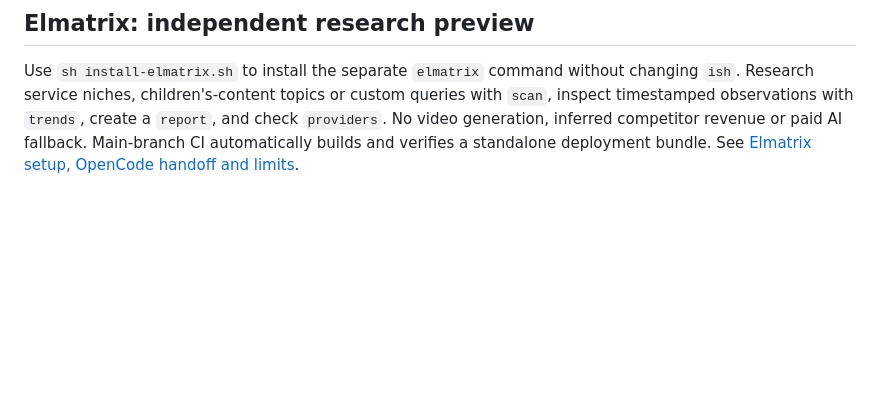
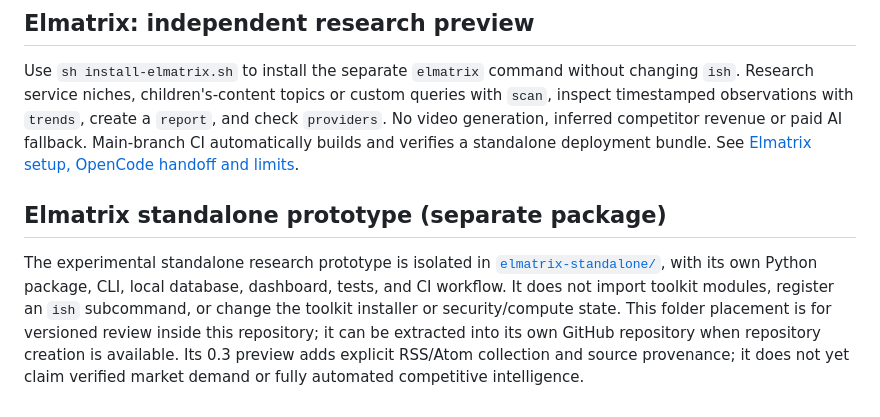
Before and after one commit to braze222/ish-toolkit, a Markdown page: README.md, the part around the change. Rendered like a GitHub page; blank space fills up the shorter version.

Commit message:
docs(elmatrix): document isolated standalone prototype

```diff
--- a/README.md
+++ b/README.md
@@ -174,3 +174,15 @@ queries with `scan`, inspect timestamped observations with `trends`, create a
 `report`, and check `providers`. No video generation, inferred competitor revenue
 or paid AI fallback. Main-branch CI automatically builds and verifies a standalone
 deployment bundle. See [Elmatrix setup, OpenCode handoff and limits](docs/ELMATRIX.md).
+
+## Elmatrix standalone prototype (separate package)
+
+The experimental standalone research prototype is isolated in
+[`elmatrix-standalone/`](elmatrix-standalone/README.md), with its own Python
+package, CLI, local database, dashboard, tests, and CI workflow. It does not
+import toolkit modules, register an `ish` subcommand, or change the toolkit
+installer or security/compute state. This folder placement is for versioned
+review inside this repository; it can be extracted into its own GitHub repository
+when repository creation is available. Its 0.3 preview adds explicit RSS/Atom
+collection and source provenance; it does not yet claim verified market demand or
+fully automated competitive intelligence.
```
